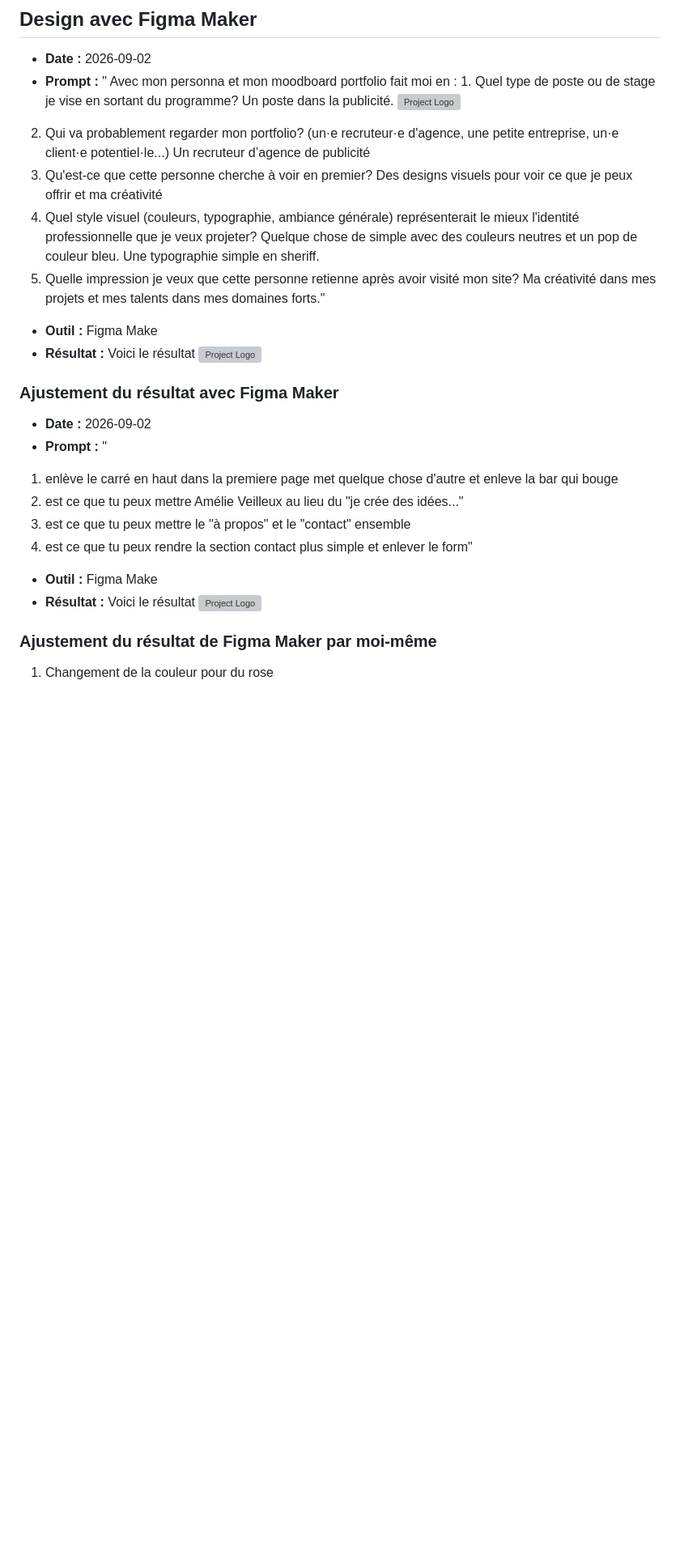
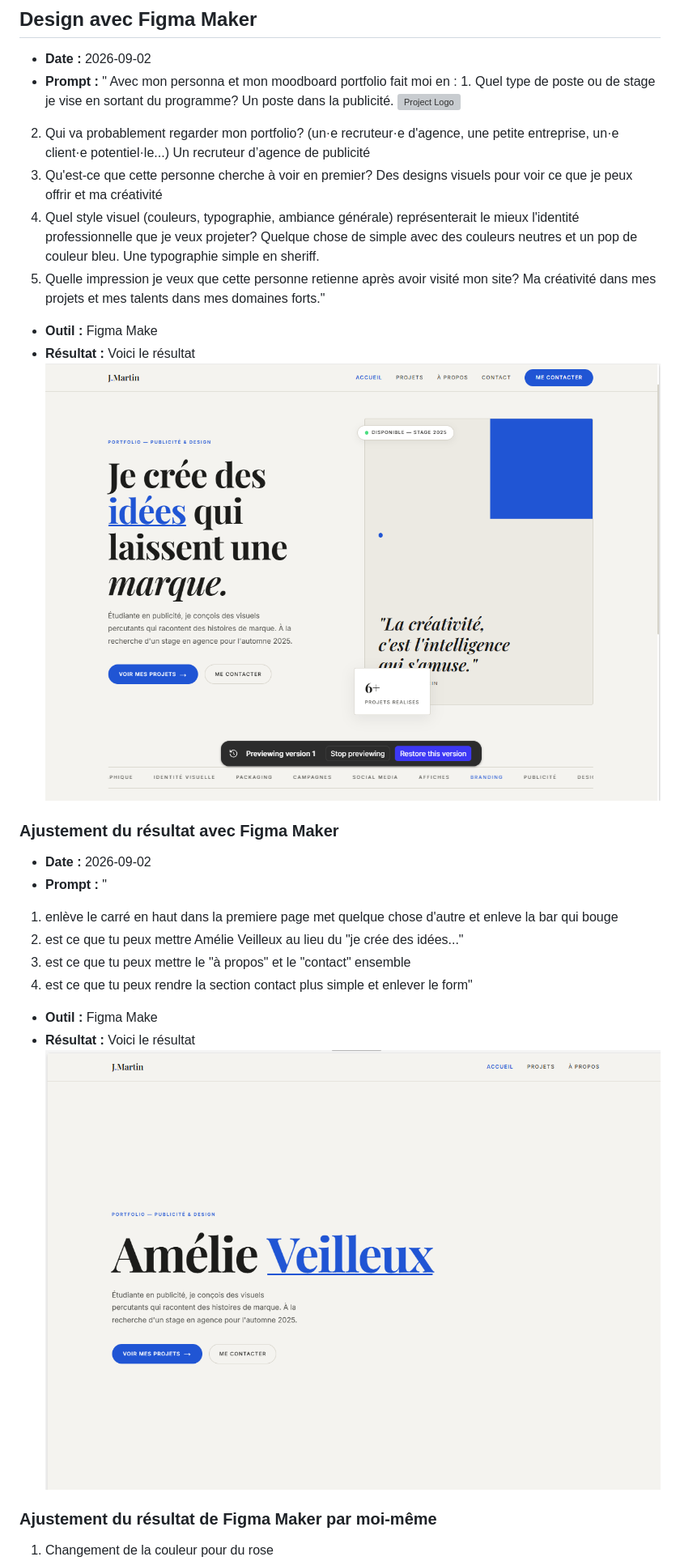
Before and after one commit to Amelieve/porftolio-amelie-veilleux, a Markdown page: documentation/JOURNAL.md, the part around one of its changes. Shown at 81% size. GitHub-like rendering; blank space fills up the shorter version; grey boxes are pictures that could not be loaded.

```diff
--- a/documentation/JOURNAL.md
+++ b/documentation/JOURNAL.md
@@ -14,7 +14,7 @@ Quelque chose de simple avec des couleurs neutres et un pop de couleur bleu. Une
 Ma créativité dans mes projets et mes talents dans mes domaines forts."
 - **Outil :** Figma Make
 - **Résultat :** Voici le résultat
-![Project Logo](media/debut.png)
+![Project Logo](../assets/media/debut.png)
 
 ###  Ajustement du résultat avec Figma Maker
 - **Date :** 2026-09-02
@@ -25,7 +25,7 @@ Ma créativité dans mes projets et mes talents dans mes domaines forts."
 4. est ce que tu peux rendre la section contact plus simple et enlever le form"
 - **Outil :** Figma Make
 - **Résultat :** Voici le résultat
-![Project Logo](media/figma.png)
+![Project Logo](../assets/media/figma.png)
 
 ###  Ajustement du résultat de Figma Maker par moi-même
 1. Changement de la couleur pour du rose
```
Also changed, not shown: other parts of documentation/JOURNAL.md (+20 -5 lines).
